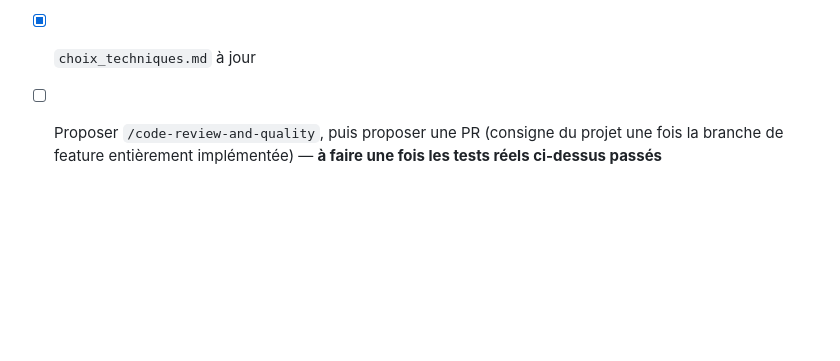
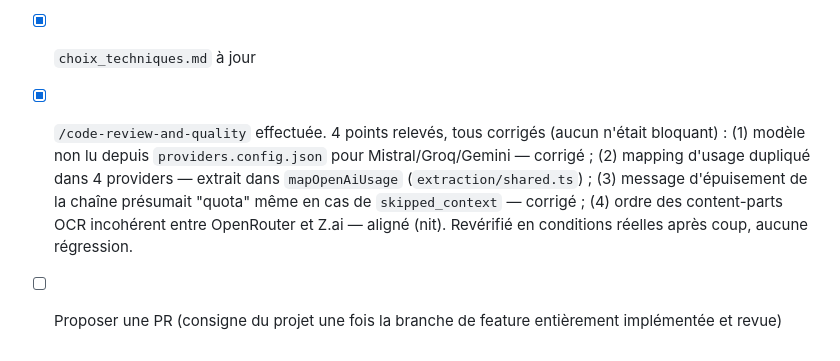
Before and after one commit to YounJeh/devis-extraction-pdf-linting, a Markdown page: tasks/todo.md, the part around the change. GitHub-like rendering; blank space fills up the shorter version.

Commit message:
docs: coche la revue de code dans le checkpoint final
Co-Authored-By: Claude Sonnet 5 <noreply@anthropic.com>

```diff
--- a/tasks/todo.md
+++ b/tasks/todo.md
@@ -457,6 +457,14 @@ génériques avec bascule automatique, cœur de l'application.
       uniquement], Z.ai) testés et fonctionnels en conditions réelles,
       chaîne de bascule vérifiée (429 et contexte trop grand)
 - [x] `choix_techniques.md` à jour
-- [ ] Proposer `/code-review-and-quality`, puis proposer une PR (consigne
-      du projet une fois la branche de feature entièrement implémentée) —
-      **à faire une fois les tests réels ci-dessus passés**
+- [x] `/code-review-and-quality` effectuée. 4 points relevés, tous
+      corrigés (aucun n'était bloquant) : (1) modèle non lu depuis
+      `providers.config.json` pour Mistral/Groq/Gemini — corrigé ; (2)
+      mapping d'usage dupliqué dans 4 providers — extrait dans
+      `mapOpenAiUsage` (`extraction/shared.ts`) ; (3) message
+      d'épuisement de la chaîne présumait "quota" même en cas de
+      `skipped_context` — corrigé ; (4) ordre des content-parts OCR
+      incohérent entre OpenRouter et Z.ai — aligné (nit). Revérifié en
+      conditions réelles après coup, aucune régression.
+- [ ] Proposer une PR (consigne du projet une fois la branche de feature
+      entièrement implémentée et revue)
```
